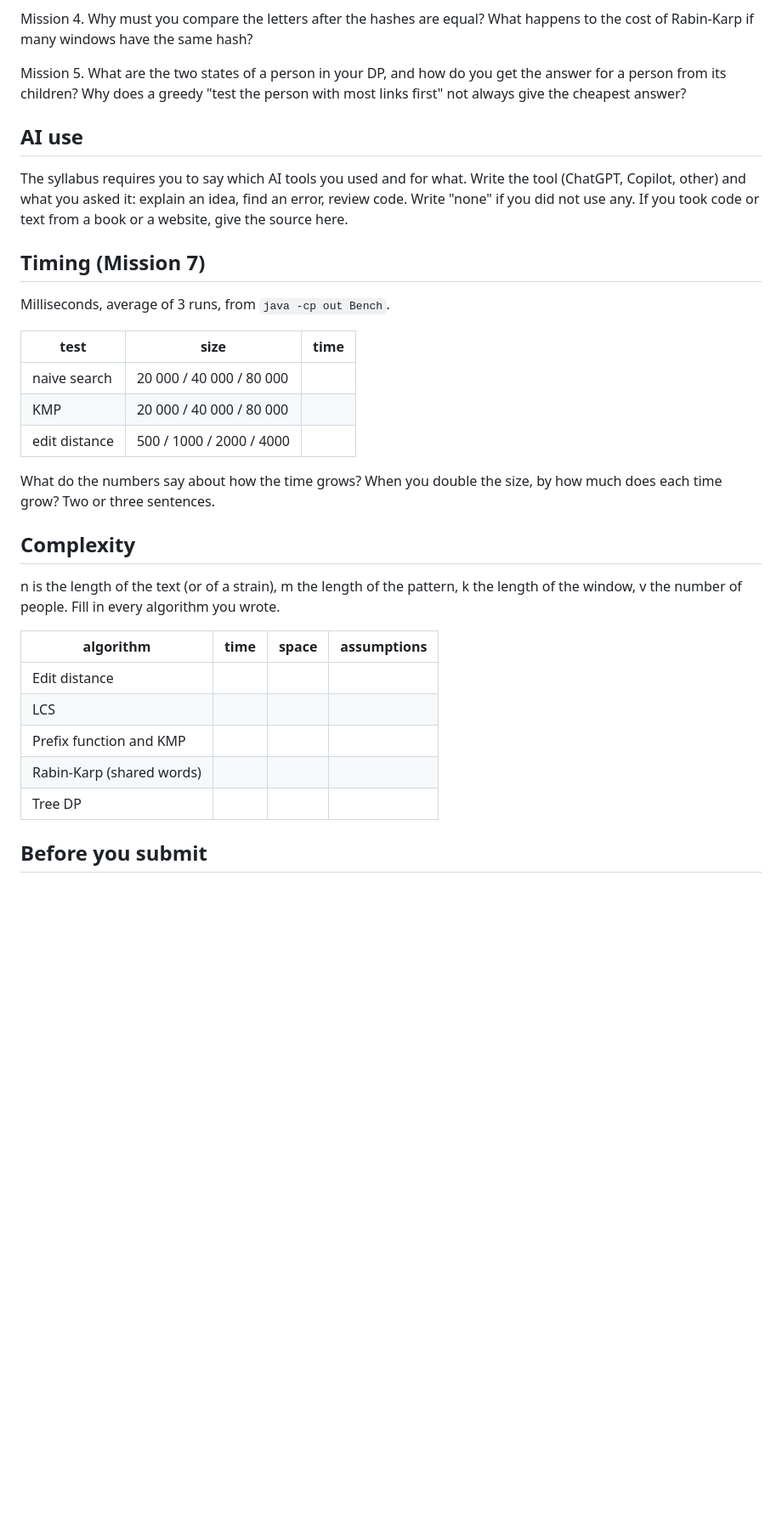
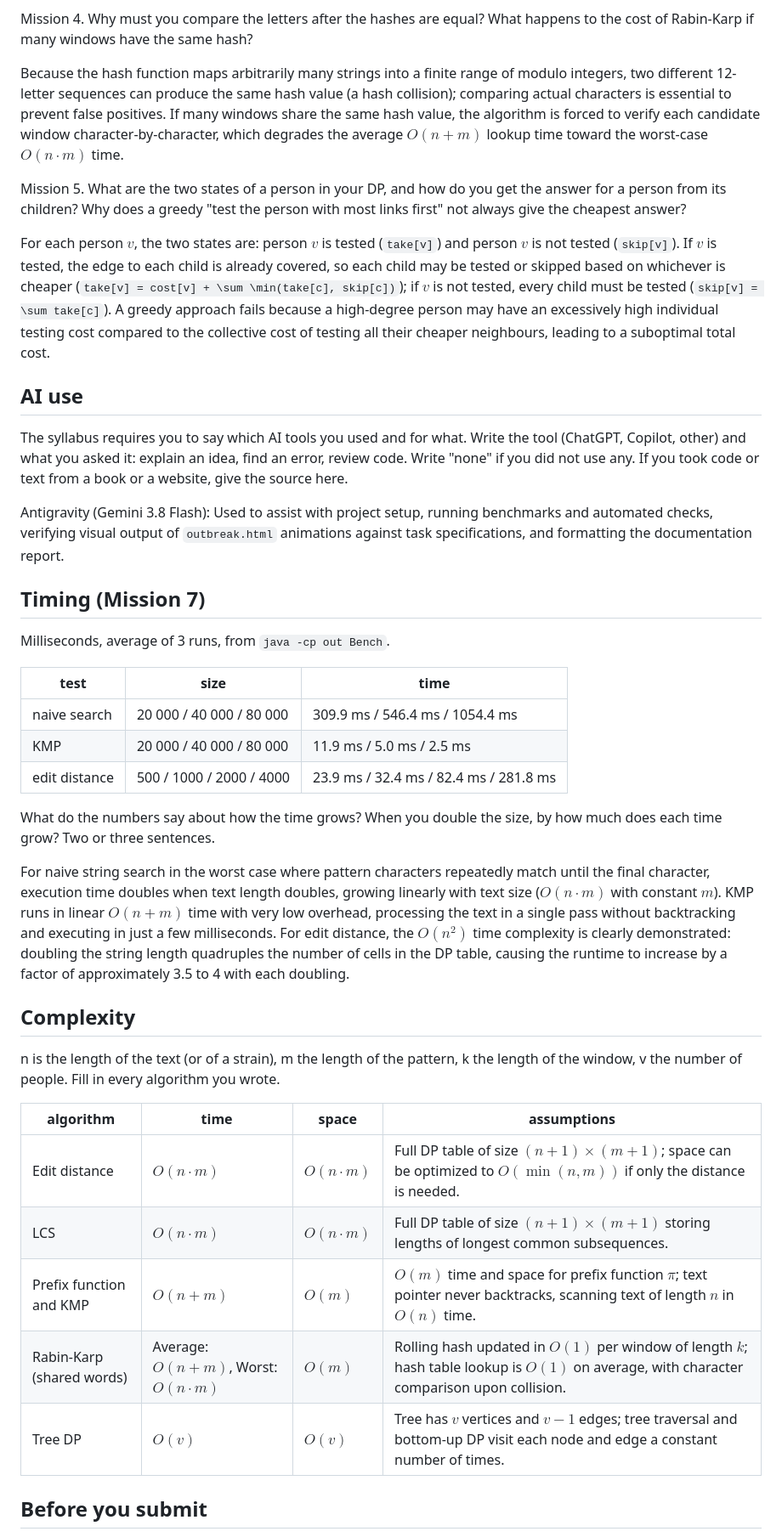
Before and after one commit to Qpzm1212/patient-zero, a Markdown page: README.md, the part around one of its changes. Shown at 85% size. GitHub-like rendering; blank space fills up the shorter version.

```diff
--- a/README.md
+++ b/README.md
@@ -37,10 +43,16 @@ Mission 3. What does the prefix function tell you, and why does the pointer in t
 Mission 4. Why must you compare the letters after the hashes are equal? What happens to the cost of Rabin-Karp if many windows have the same hash?
 
+Because the hash function maps arbitrarily many strings into a finite range of modulo integers, two different 12-letter sequences can produce the same hash value (a hash collision); comparing actual characters is essential to prevent false positives. If many windows share the same hash value, the algorithm is forced to verify each candidate window character-by-character, which degrades the average $O(n + m)$ lookup time toward the worst-case $O(n \cdot m)$ time.
+
 Mission 5. What are the two states of a person in your DP, and how do you get the answer for a person from its children? Why does a greedy "test the person with most links first" not always give the cheapest answer?
+
+For each person $v$, the two states are: person $v$ is tested (`take[v]`) and person $v$ is not tested (`skip[v]`). If $v$ is tested, the edge to each child is already covered, so each child may be tested or skipped based on whichever is cheaper (`take[v] = cost[v] + \sum \min(take[c], skip[c])`); if $v$ is not tested, every child must be tested (`skip[v] = \sum take[c]`). A greedy approach fails because a high-degree person may have an excessively high individual testing cost compared to the collective cost of testing all their cheaper neighbours, leading to a suboptimal total cost.
 
 ## AI use
 
 The syllabus requires you to say which AI tools you used and for what. Write the tool (ChatGPT, Copilot, other) and what you asked it: explain an idea, find an error, review code. Write "none" if you did not use any. If you took code or text from a book or a website, give the source here.
+
+Antigravity (Gemini 3.8 Flash): Used to assist with project setup, running benchmarks and automated checks, verifying visual output of `outbreak.html` animations against task specifications, and formatting the documentation report.
 
 ## Timing (Mission 7)
 
@@ -48,11 +60,13 @@ Milliseconds, average of 3 runs, from `java -cp out Bench`.
 
 | test | size | time |
 |---|---|---|
-| naive search | 20 000 / 40 000 / 80 000 | |
-| KMP | 20 000 / 40 000 / 80 000 | |
-| edit distance | 500 / 1000 / 2000 / 4000 | |
+| naive search | 20 000 / 40 000 / 80 000 | 309.9 ms / 546.4 ms / 1054.4 ms |
+| KMP | 20 000 / 40 000 / 80 000 | 11.9 ms / 5.0 ms / 2.5 ms |
+| edit distance | 500 / 1000 / 2000 / 4000 | 23.9 ms / 32.4 ms / 82.4 ms / 281.8 ms |
 
 What do the numbers say about how the time grows? When you double the size, by how much does each time grow? Two or three sentences.
+
+For naive string search in the worst case where pattern characters repeatedly match until the final character, execution time doubles when text length doubles, growing linearly with text size ($O(n \cdot m)$ with constant $m$). KMP runs in linear $O(n + m)$ time with very low overhead, processing the text in a single pass without backtracking and executing in just a few milliseconds. For edit distance, the $O(n^2)$ time complexity is clearly demonstrated: doubling the string length quadruples the number of cells in the DP table, causing the runtime to increase by a factor of approximately 3.5 to 4 with each doubling.
 
 ## Complexity
 
@@ -60,11 +74,11 @@ n is the length of the text (or of a strain), m the length of the pattern, k the
 
 | algorithm | time | space | assumptions |
 |---|---|---|---|
-| Edit distance | | | |
-| LCS | | | |
-| Prefix function and KMP | | | |
-| Rabin-Karp (shared words) | | | |
-| Tree DP | | | |
+| Edit distance | $O(n \cdot m)$ | $O(n \cdot m)$ | Full DP table of size $(n+1) \times (m+1)$; space can be optimized to $O(\min(n, m))$ if only the distance is needed. |
+| LCS | $O(n \cdot m)$ | $O(n \cdot m)$ | Full DP table of size $(n+1) \times (m+1)$ storing lengths of longest common subsequences. |
+| Prefix function and KMP | $O(n + m)$ | $O(m)$ | $O(m)$ time and space for prefix function $\pi$; text pointer never backtracks, scanning text of length $n$ in $O(n)$ time. |
+| Rabin-Karp (shared words) | Average: $O(n + m)$, Worst: $O(n \cdot m)$ | $O(m)$ | Rolling hash updated in $O(1)$ per window of length $k$; hash table lookup is $O(1)$ on average, with character comparison upon collision. |
+| Tree DP | $O(v)$ | $O(v)$ | Tree has $v$ vertices and $v-1$ edges; tree traversal and bottom-up DP visit each node and edge a constant number of times. |
 
 ## Before you submit
 
```
Also changed, not shown: other parts of README.md (+16 -10 lines), output/outbreak.png (added), 1 other file.
